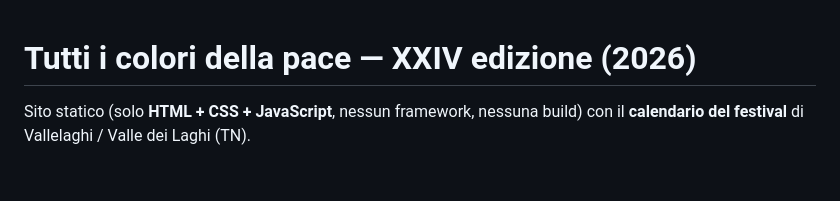
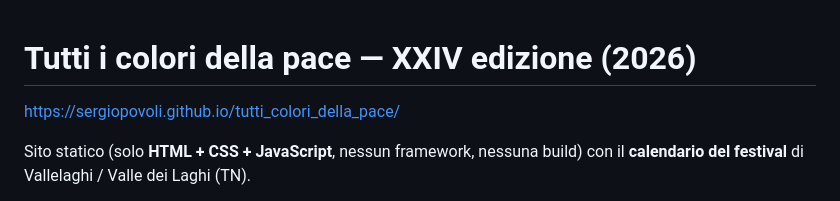
Before and after one commit to SergioPovoli/tutti_colori_della_pace, a Markdown page: README.md, the part around the change. Rendered like a GitHub page; blank space fills up the shorter version.

Commit message:
Add website link for the festival
Added a link to the festival's website in the README.

```diff
--- a/README.md
+++ b/README.md
@@ -1,4 +1,8 @@
 # Tutti i colori della pace — XXIV edizione (2026)
+
+https://sergiopovoli.github.io/tutti_colori_della_pace/
+
+
 
 Sito statico (solo **HTML + CSS + JavaScript**, nessun framework, nessuna build) con il
 **calendario del festival** di Vallelaghi / Valle dei Laghi (TN).
```
